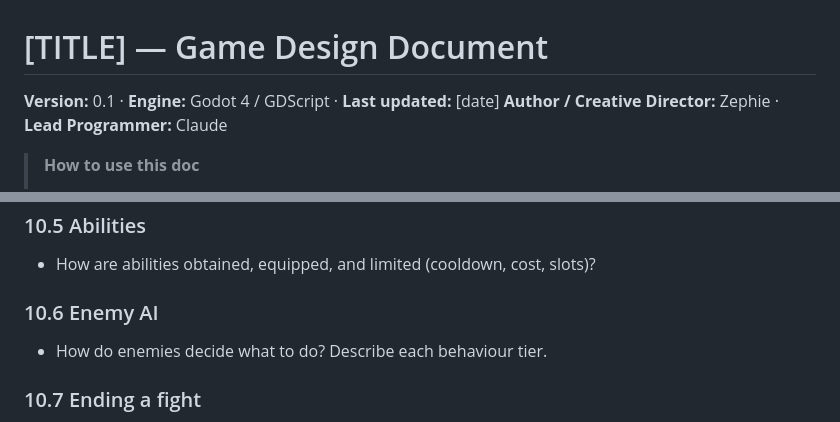
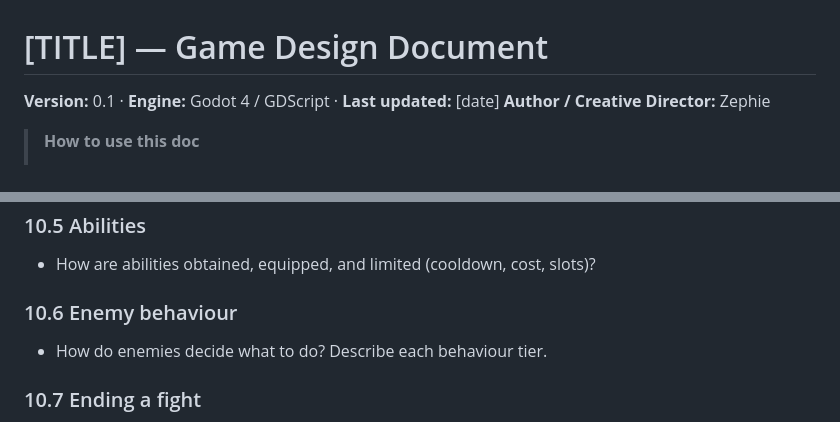
Before and after one commit to VoidR34ver/ZEAR-Productions, a Markdown page: concept/gdd-template.md, 2 parts joined by grey strips. Rendered like a GitHub page.

Commit message:
GDD template: drop the programmer credit, rename Enemy AI section
Co-Authored-By: Claude Opus 5.5 <noreply@anthropic.com>

```diff
--- a/concept/gdd-template.md
+++ b/concept/gdd-template.md
@@ -1,7 +1,7 @@
 # [TITLE] — Game Design Document
 
 **Version:** 0.1 · **Engine:** Godot 4 / GDScript · **Last updated:** [date]
-**Author / Creative Director:** Zephie · **Lead Programmer:** Claude
+**Author / Creative Director:** Zephie
 
 > **How to use this doc**
 > - Every bullet is a question for you to answer. Replace it with your answer; don't leave the question in.
@@ -287,7 +287,7 @@ damage = ( ? )
 ### 10.5 Abilities
 - How are abilities obtained, equipped, and limited (cooldown, cost, slots)?
 
-### 10.6 Enemy AI
+### 10.6 Enemy behaviour
 - How do enemies decide what to do? Describe each behaviour tier.
 
 ### 10.7 Ending a fight
```
